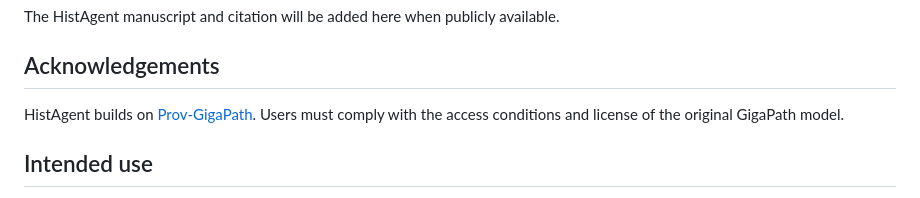
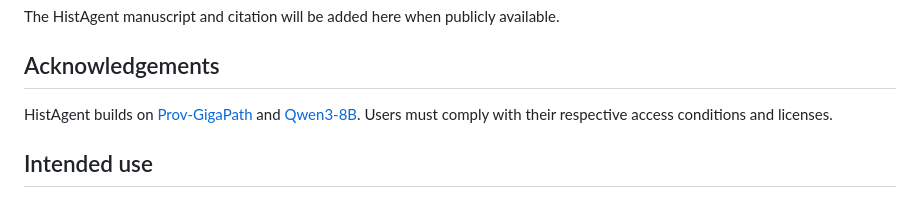
Before and after one commit to zipging/HistAgent, a Markdown page: README.md, the part around the change. Drawn GitHub-style.

Commit message:
Acknowledge Qwen3 base model

```diff
--- a/README.md
+++ b/README.md
@@ -167,7 +167,7 @@ The HistAgent manuscript and citation will be added here when publicly available
 
 ## Acknowledgements
 
-HistAgent builds on [Prov-GigaPath](https://github.com/prov-gigapath/prov-gigapath). Users must comply with the access conditions and license of the original GigaPath model.
+HistAgent builds on [Prov-GigaPath](https://github.com/prov-gigapath/prov-gigapath) and [Qwen3-8B](https://huggingface.co/Qwen/Qwen3-8B). Users must comply with their respective access conditions and licenses.
 
 ## Intended use
 
```
